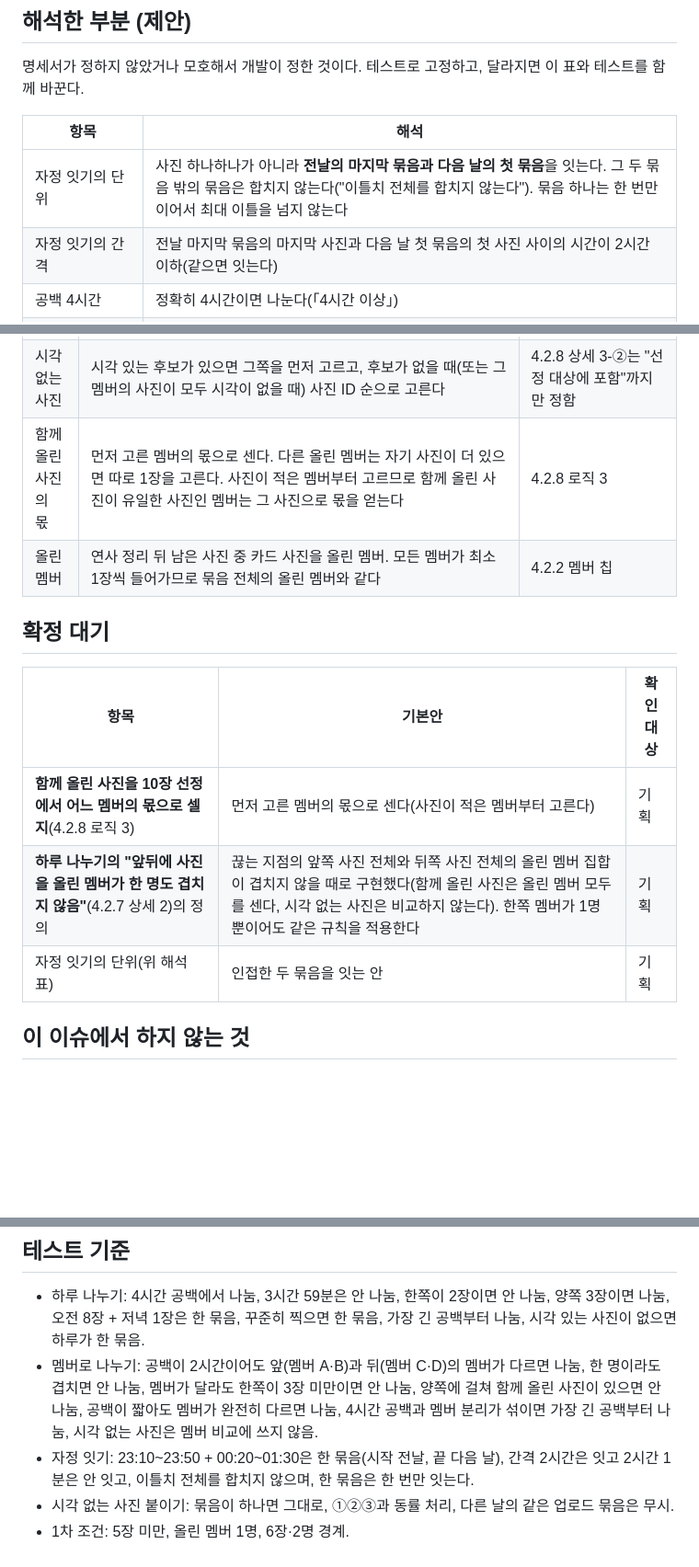
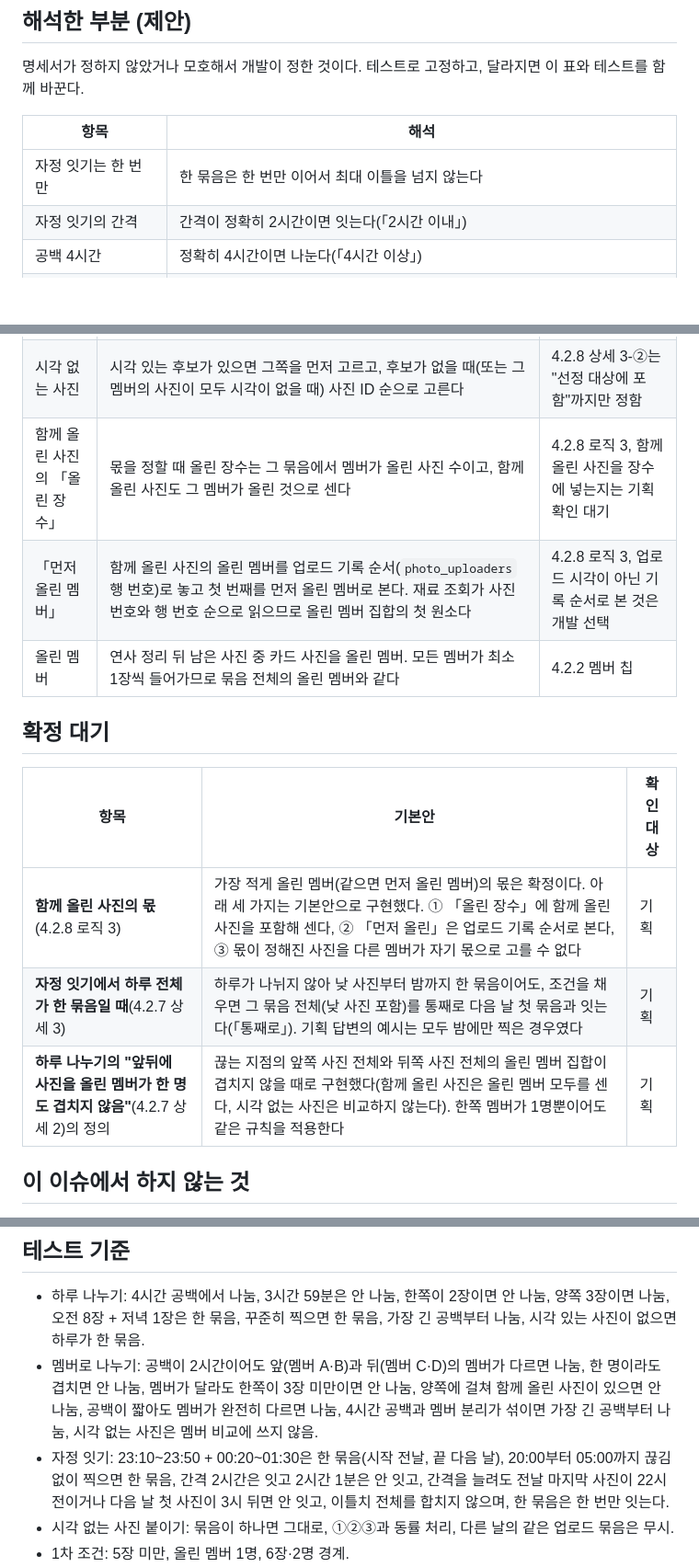
Before and after one commit to Kusitms-34th-Bunch/BUNCH_Server, a Markdown page: docs/specs/recommended-bundle.md, 3 parts joined by grey strips. Shown at 92% size. GitHub-like rendering; blank space fills up the shorter version.

Commit message:
docs: 자정 잇기와 공동 업로드 사진 몫을 명세서와 기획 답변에 맞게   확정 (#67, #68)

```diff
--- a/docs/specs/recommended-bundle.md
+++ b/docs/specs/recommended-bundle.md
@@ -89,8 +89,8 @@
 
 | 항목 | 해석 |
 | --- | --- |
-| 자정 잇기의 단위 | 사진 하나하나가 아니라 **전날의 마지막 묶음과 다음 날의 첫 묶음**을 잇는다. 그 두 묶음 밖의 묶음은 합치지 않는다("이틀치 전체를 합치지 않는다"). 묶음 하나는 한 번만 이어서 최대 이틀을 넘지 않는다 |
-| 자정 잇기의 간격 | 전날 마지막 묶음의 마지막 사진과 다음 날 첫 묶음의 첫 사진 사이의 시간이 2시간 이하(같으면 잇는다) |
+| 자정 잇기는 한 번만 | 한 묶음은 한 번만 이어서 최대 이틀을 넘지 않는다 |
+| 자정 잇기의 간격 | 간격이 정확히 2시간이면 잇는다(「2시간 이내」) |
 | 공백 4시간 | 정확히 4시간이면 나눈다(「4시간 이상」) |
 | 사진 장수 세기 | 나눌 때의 양쪽 장수는 시각 있는 사진만 센다. 시각 없는 사진은 나눈 뒤에 붙는다 |
 | 시각 없는 사진 붙이기 ①이 같을 때 | ②와 ③은 같은 수로 겨룬 묶음들 안에서만 고른다 |
@@ -174,16 +174,17 @@
 | 이미지 비교 | 64비트 값을 받아 서로 다른 비트 수로 비교한다. 비교값이 없으면 비슷하다고 보지 않는다 | 4.2.8 로직 1 "경량 이미지 비교 방식" |
 | 시간대 균등 | 후보마다 「이미 고른 모든 사진까지의 시간 거리」 × 「같은 멤버가 이미 고른 사진까지의 시간 거리」를 점수로 보고 가장 큰 사진을 차례로 고른다. 고른 사진과 같은 시각이거나 같은 멤버의 고른 사진 바로 옆인 사진은 점수가 0이다. 같은 멤버가 고른 사진이 아직 없으면 그 멤버의 후보에는 묶음 전체 길이를 거리로 쓴다. 아직 고른 사진이 없으면 묶음의 가운데 시각에 가장 가까운 사진을 고른다 | 4.2.8 상세 3-②, 로직 2("동일 멤버의 사진을 추가 선정할 때는 특정 시간대에 편중되지 않도록"), 리뷰 반영 |
 | 시각 없는 사진 | 시각 있는 후보가 있으면 그쪽을 먼저 고르고, 후보가 없을 때(또는 그 멤버의 사진이 모두 시각이 없을 때) 사진 ID 순으로 고른다 | 4.2.8 상세 3-②는 "선정 대상에 포함"까지만 정함 |
-| 함께 올린 사진의 몫 | 먼저 고른 멤버의 몫으로 센다. 다른 올린 멤버는 자기 사진이 더 있으면 따로 1장을 고른다. 사진이 적은 멤버부터 고르므로 함께 올린 사진이 유일한 사진인 멤버는 그 사진으로 몫을 얻는다 | 4.2.8 로직 3 |
+| 함께 올린 사진의 「올린 장수」 | 몫을 정할 때 올린 장수는 그 묶음에서 멤버가 올린 사진 수이고, 함께 올린 사진도 그 멤버가 올린 것으로 센다 | 4.2.8 로직 3, 함께 올린 사진을 장수에 넣는지는 기획 확인 대기 |
+| 「먼저 올린 멤버」 | 함께 올린 사진의 올린 멤버를 업로드 기록 순서(`photo_uploaders` 행 번호)로 놓고 첫 번째를 먼저 올린 멤버로 본다. 재료 조회가 사진 번호와 행 번호 순으로 읽으므로 올린 멤버 집합의 첫 원소다 | 4.2.8 로직 3, 업로드 시각이 아닌 기록 순서로 본 것은 개발 선택 |
 | 올린 멤버 | 연사 정리 뒤 남은 사진 중 카드 사진을 올린 멤버. 모든 멤버가 최소 1장씩 들어가므로 묶음 전체의 올린 멤버와 같다 | 4.2.2 멤버 칩 |
 
 ## 확정 대기
 
 | 항목 | 기본안 | 확인 대상 |
 | --- | --- | --- |
-| **함께 올린 사진을 10장 선정에서 어느 멤버의 몫으로 셀지**(4.2.8 로직 3) | 먼저 고른 멤버의 몫으로 센다(사진이 적은 멤버부터 고른다) | 기획 |
+| **함께 올린 사진의 몫**(4.2.8 로직 3) | 가장 적게 올린 멤버(같으면 먼저 올린 멤버)의 몫은 확정이다. 아래 세 가지는 기본안으로 구현했다. ① 「올린 장수」에 함께 올린 사진을 포함해 센다, ② 「먼저 올린」은 업로드 기록 순서로 본다, ③ 몫이 정해진 사진을 다른 멤버가 자기 몫으로 고를 수 없다 | 기획 |
+| **자정 잇기에서 하루 전체가 한 묶음일 때**(4.2.7 상세 3) | 하루가 나뉘지 않아 낮 사진부터 밤까지 한 묶음이어도, 조건을 채우면 그 묶음 전체(낮 사진 포함)를 통째로 다음 날 첫 묶음과 잇는다(「통째로」). 기획 답변의 예시는 모두 밤에만 찍은 경우였다 | 기획 |
 | **하루 나누기의 "앞뒤에 사진을 올린 멤버가 한 명도 겹치지 않음"**(4.2.7 상세 2)의 정의 | 끊는 지점의 앞쪽 사진 전체와 뒤쪽 사진 전체의 올린 멤버 집합이 겹치지 않을 때로 구현했다(함께 올린 사진은 올린 멤버 모두를 센다, 시각 없는 사진은 비교하지 않는다). 한쪽 멤버가 1명뿐이어도 같은 규칙을 적용한다 | 기획 |
-| 자정 잇기의 단위(위 해석 표) | 인접한 두 묶음을 잇는 안 | 기획 |
 
 ## 이 이슈에서 하지 않는 것
 
@@ -197,8 +198,9 @@
 - 멤버로 나누기: 공백이 2시간이어도 앞(멤버 A·B)과 뒤(멤버 C·D)의 멤버가 다르면 나눔, 한 명이라도 겹치면 안 나눔,
   멤버가 달라도 한쪽이 3장 미만이면 안 나눔, 양쪽에 걸쳐 함께 올린 사진이 있으면 안 나눔, 공백이 짧아도 멤버가
   완전히 다르면 나눔, 4시간 공백과 멤버 분리가 섞이면 가장 긴 공백부터 나눔, 시각 없는 사진은 멤버 비교에 쓰지 않음.
-- 자정 잇기: 23:10~23:50 + 00:20~01:30은 한 묶음(시작 전날, 끝 다음 날), 간격 2시간은 잇고 2시간 1분은 안 잇고, 이틀치
-  전체를 합치지 않으며, 한 묶음은 한 번만 잇는다.
+- 자정 잇기: 23:10~23:50 + 00:20~01:30은 한 묶음(시작 전날, 끝 다음 날), 20:00부터 05:00까지 끊김 없이 찍으면 한 묶음,
+  간격 2시간은 잇고 2시간 1분은 안 잇고, 간격을 늘려도 전날 마지막 사진이 22시 전이거나 다음 날 첫 사진이 3시 뒤면
+  안 잇고, 이틀치 전체를 합치지 않으며, 한 묶음은 한 번만 잇는다.
 - 시각 없는 사진 붙이기: 묶음이 하나면 그대로, ①②③과 동률 처리, 다른 날의 같은 업로드 묶음은 무시.
 - 1차 조건: 5장 미만, 올린 멤버 1명, 6장·2명 경계.
 - 함께 올린 사진은 1장으로 세고 올린 멤버를 모두 센다. 날짜가 다른 사진은 다른 묶음. 묶음 안 사진 순서. 빈 입력.
```
Also changed, not shown: other parts of docs/specs/recommended-bundle.md (+4 -3 lines).
